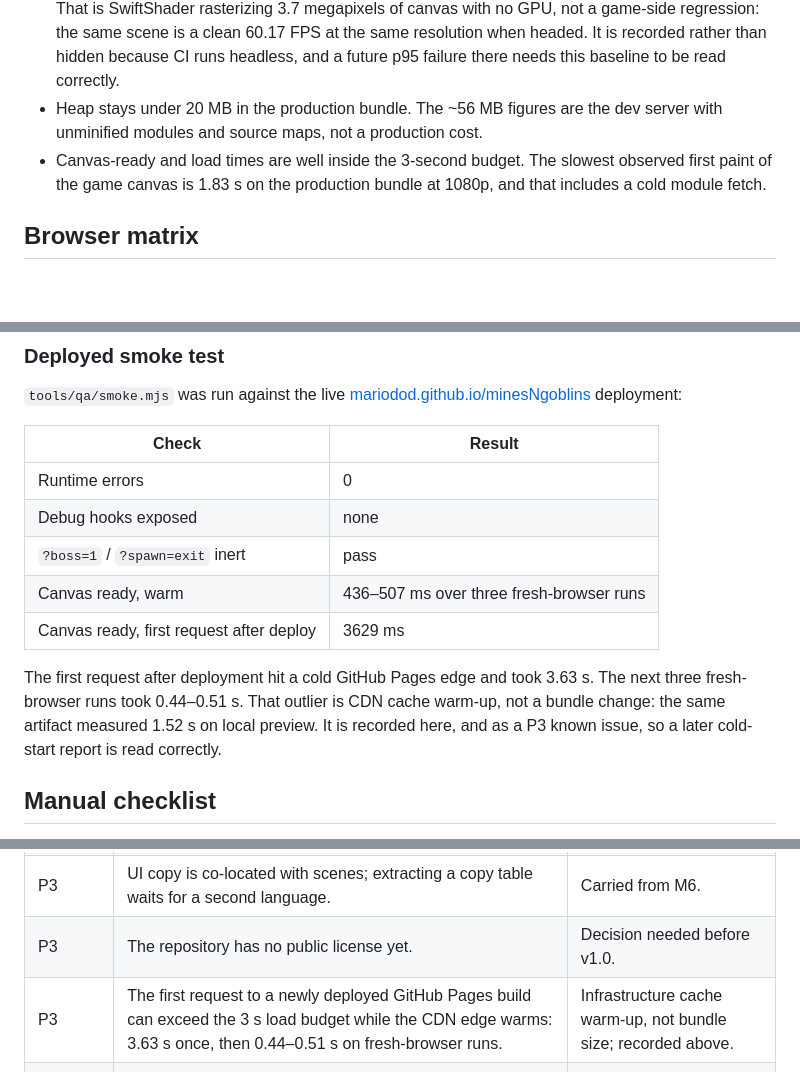
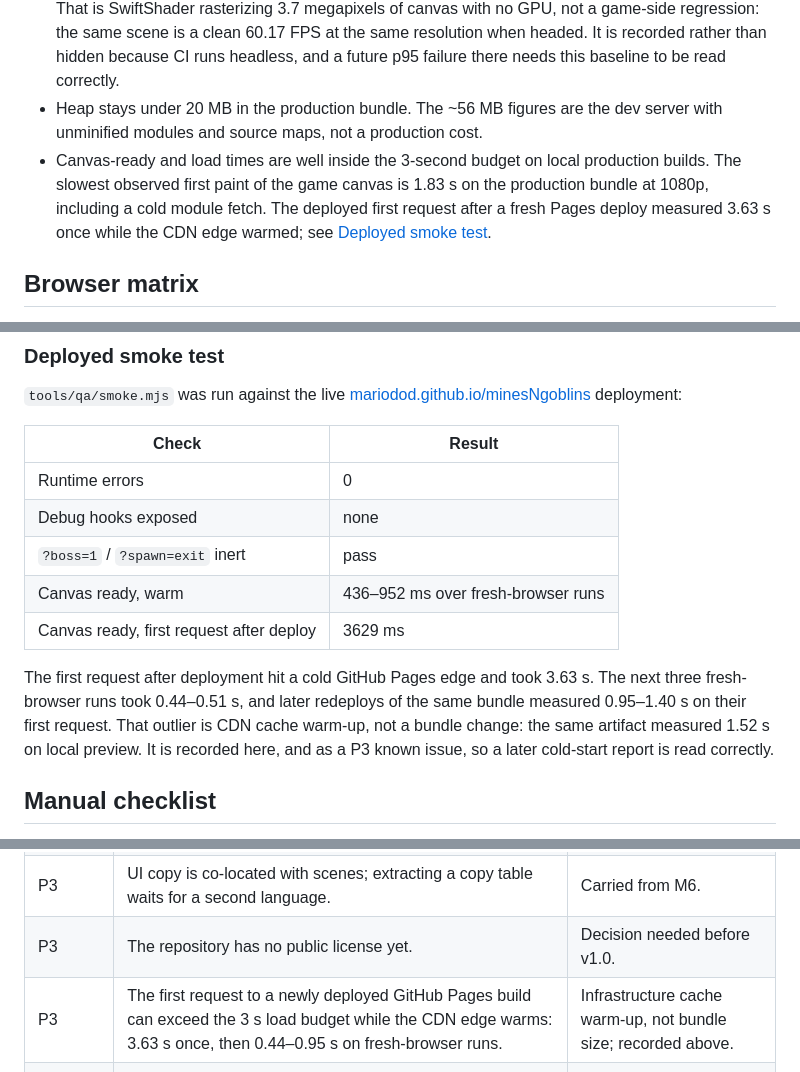
Before and after one commit to mariodod/minesNgoblins, a Markdown page: docs/m7-qa.md, 3 parts joined by grey strips. Drawn GitHub-style; blank space fills up the shorter version.

Commit message:
docs(m7): clarify the deployed load measurements

```diff
--- a/docs/m7-qa.md
+++ b/docs/m7-qa.md
@@ -208,7 +208,7 @@ Development server, heaviest level and the boss arena, headed hardware:
 - On hardware, every sampled scene holds 60 FPS at both resolutions, with p95 frame time within 0.3 ms of the 16.7 ms budget. This is the number that answers "does it hit 60 FPS".
 - The headless 1440p sample reports 56.39 FPS with p95 at 33.3 ms — 282 frames instead of 301. That is SwiftShader rasterizing 3.7 megapixels of canvas with no GPU, not a game-side regression: the same scene is a clean 60.17 FPS at the same resolution when headed. It is recorded rather than hidden because CI runs headless, and a future p95 failure there needs this baseline to be read correctly.
 - Heap stays under 20 MB in the production bundle. The ~56 MB figures are the dev server with unminified modules and source maps, not a production cost.
-- Canvas-ready and load times are well inside the 3-second budget. The slowest observed first paint of the game canvas is 1.83 s on the production bundle at 1080p, and that includes a cold module fetch.
+- Canvas-ready and load times are well inside the 3-second budget on local production builds. The slowest observed first paint of the game canvas is 1.83 s on the production bundle at 1080p, including a cold module fetch. The deployed first request after a fresh Pages deploy measured 3.63 s once while the CDN edge warmed; see [Deployed smoke test](#deployed-smoke-test).
 
 ## Browser matrix
 
@@ -248,15 +248,15 @@ The only `difficulty=` matches are JavaScript class fields (`difficulty=...`), n
 
 `tools/qa/smoke.mjs` was run against the live [mariodod.github.io/minesNgoblins](https://mariodod.github.io/minesNgoblins/) deployment:
 
-| Check                                    | Result                                   |
-| ---------------------------------------- | ---------------------------------------- |
-| Runtime errors                           | 0                                        |
-| Debug hooks exposed                      | none                                     |
-| `?boss=1` / `?spawn=exit` inert          | pass                                     |
-| Canvas ready, warm                       | 436–507 ms over three fresh-browser runs |
-| Canvas ready, first request after deploy | 3629 ms                                  |
+| Check                                    | Result                             |
+| ---------------------------------------- | ---------------------------------- |
+| Runtime errors                           | 0                                  |
+| Debug hooks exposed                      | none                               |
+| `?boss=1` / `?spawn=exit` inert          | pass                               |
+| Canvas ready, warm                       | 436–952 ms over fresh-browser runs |
+| Canvas ready, first request after deploy | 3629 ms                            |
 
-The first request after deployment hit a cold GitHub Pages edge and took 3.63 s. The next three fresh-browser runs took 0.44–0.51 s. That outlier is CDN cache warm-up, not a bundle change: the same artifact measured 1.52 s on local preview. It is recorded here, and as a P3 known issue, so a later cold-start report is read correctly.
+The first request after deployment hit a cold GitHub Pages edge and took 3.63 s. The next three fresh-browser runs took 0.44–0.51 s, and later redeploys of the same bundle measured 0.95–1.40 s on their first request. That outlier is CDN cache warm-up, not a bundle change: the same artifact measured 1.52 s on local preview. It is recorded here, and as a P3 known issue, so a later cold-start report is read correctly.
 
 ## Manual checklist
 
@@ -289,7 +289,7 @@ Items that need a human eye were run in a headed Chromium session against the pr
 | P3       | The four-track music target was cut to three; the boss shares the level track.                                                                                                                                            | Carried from M6.                                                      |
 | P3       | UI copy is co-located with scenes; extracting a copy table waits for a second language.                                                                                                                                   | Carried from M6.                                                      |
 | P3       | The repository has no public license yet.                                                                                                                                                                                 | Decision needed before v1.0.                                          |
-| P3       | The first request to a newly deployed GitHub Pages build can exceed the 3 s load budget while the CDN edge warms: 3.63 s once, then 0.44–0.51 s on fresh-browser runs.                                                    | Infrastructure cache warm-up, not bundle size; recorded above.        |
+| P3       | The first request to a newly deployed GitHub Pages build can exceed the 3 s load budget while the CDN edge warms: 3.63 s once, then 0.44–0.95 s on fresh-browser runs.                                                    | Infrastructure cache warm-up, not bundle size; recorded above.        |
 | P4       | The reporter's exact quit → new-run steps were never captured. The root cause (a destroyed `warningText` in `RunSetupScene`) is fixed and covered by a regression test, but the original repro was not replayed verbatim. | Fixed in v0.7.0; keep the report open until the reporter confirms.    |
 
 No P0 or P1 issues are open.
```
